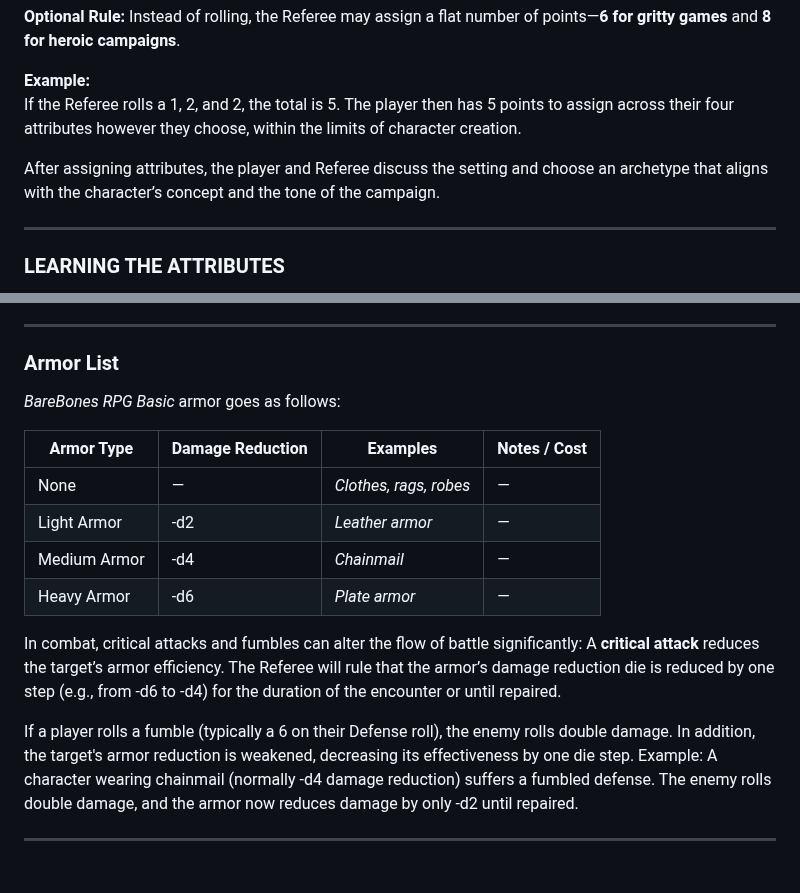
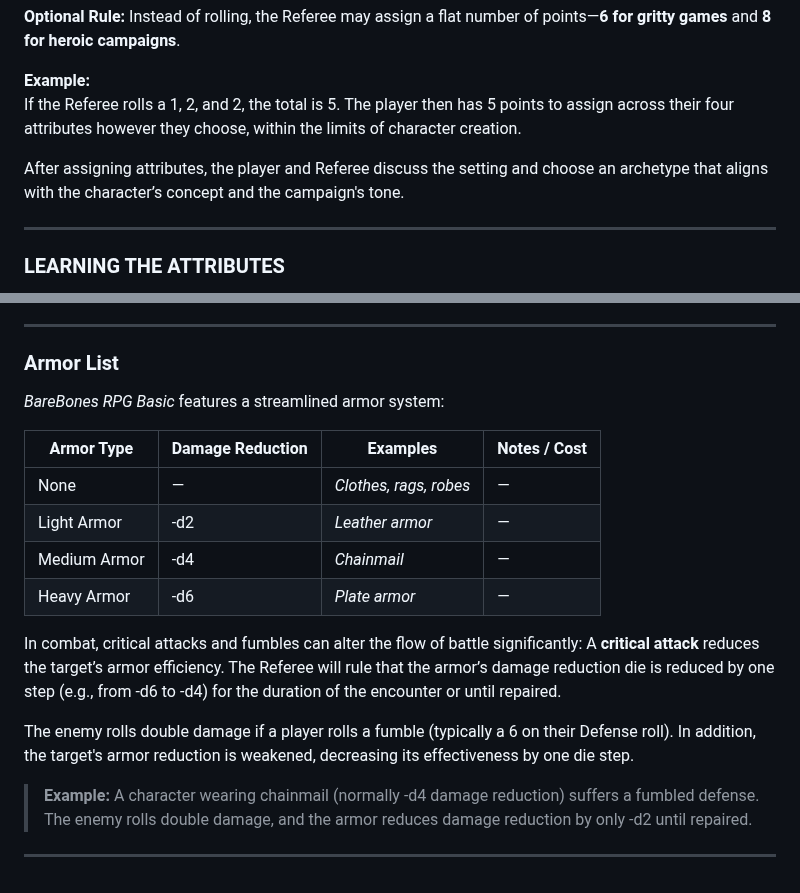
Before and after one commit to BareBones-RPG/barebones-rpg-basic, a Markdown page: docs/bbrpgb.md, 2 parts joined by grey strips. Rendered like a GitHub page.

```diff
--- a/docs/bbrpgb.md
+++ b/docs/bbrpgb.md
@@ -71,7 +71,7 @@ This game is designed to support any genre or tone, whether you're running sword
 **Example:**
 If the Referee rolls a 1, 2, and 2, the total is 5. The player then has 5 points to assign across their four attributes however they choose, within the limits of character creation.
 
-After assigning attributes, the player and Referee discuss the setting and choose an archetype that aligns with the character’s concept and the tone of the campaign.
+After assigning attributes, the player and Referee discuss the setting and choose an archetype that aligns with the character’s concept and the campaign's tone.
 
 ---
 
@@ -312,7 +312,7 @@ A playable character in BareBones RPG is equipped with armor and weapons—essen
 
 <!--TOC link--><a name="armor-list">
 ### Armor List
-*BareBones RPG Basic* armor goes as follows:
+*BareBones RPG Basic* features a streamlined armor system:
 
 | Armor Type     | Damage Reduction | Examples                  | Notes / Cost |
 |----------------|------------------|----------------------------|--------------|
@@ -324,7 +324,8 @@ A playable character in BareBones RPG is equipped with armor and weapons—essen
 In combat, critical attacks and fumbles can alter the flow of battle significantly:
 A **critical attack** reduces the target’s armor efficiency. The Referee will rule that the armor’s damage reduction die is reduced by one step (e.g., from -d6 to -d4) for the duration of the encounter or until repaired.
 
-If a player rolls a fumble (typically a 6 on their Defense roll), the enemy rolls double damage. In addition, the target's armor reduction is weakened, decreasing its effectiveness by one die step.
-Example: A character wearing chainmail (normally -d4 damage reduction) suffers a fumbled defense. The enemy rolls double damage, and the armor now reduces damage by only -d2 until repaired.
+The enemy rolls double damage if a player rolls a fumble (typically a 6 on their Defense roll). In addition, the target's armor reduction is weakened, decreasing its effectiveness by one die step.
+
+> **Example:** A character wearing chainmail (normally -d4 damage reduction) suffers a fumbled defense. The enemy rolls double damage, and the armor reduces damage reduction by only -d2 until repaired.
 
 ---
```
